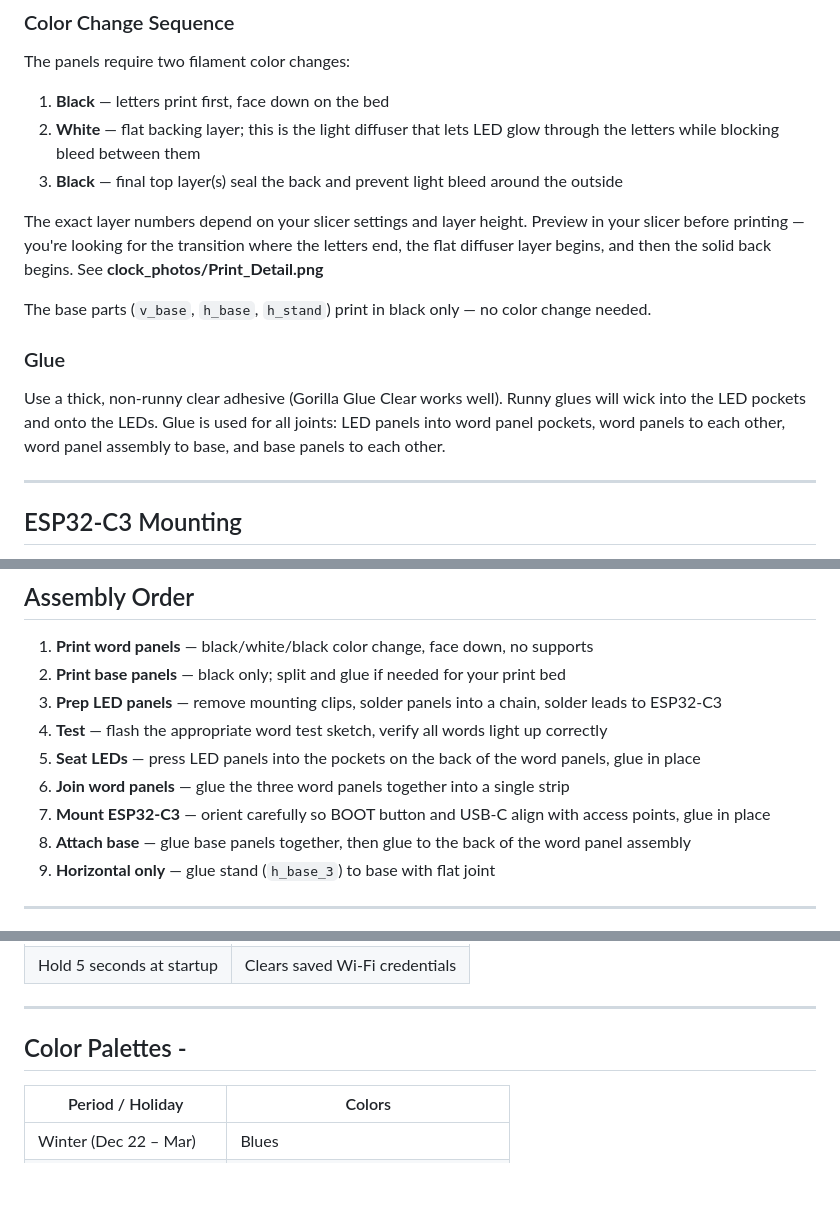
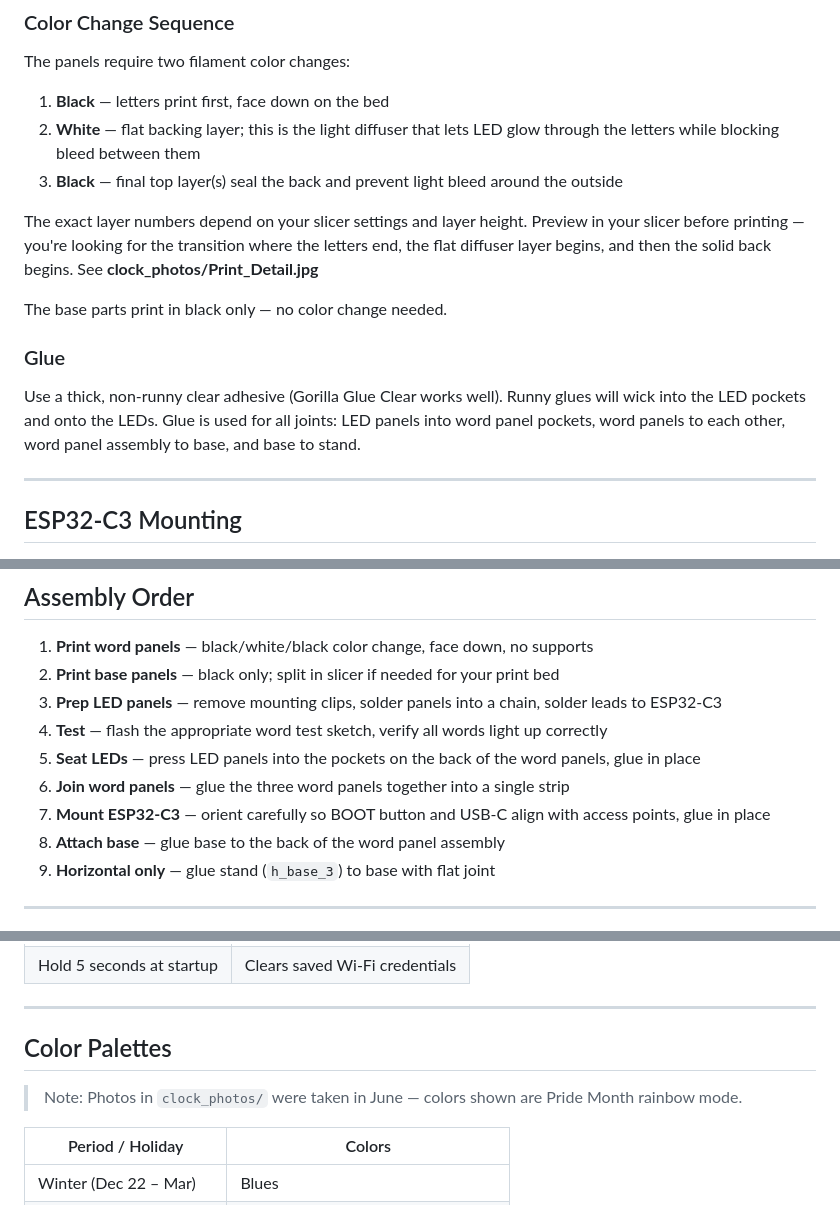
Before and after one commit to bgarick/esp32-word-clock, a Markdown page: README.md, 3 parts joined by grey strips. GitHub-like rendering; blank space fills up the shorter version.

```diff
--- a/README.md
+++ b/README.md
@@ -88,12 +86,12 @@ The panels require two filament color changes:
 2. **White** — flat backing layer; this is the light diffuser that lets LED glow through the letters while blocking bleed between them
 3. **Black** — final top layer(s) seal the back and prevent light bleed around the outside
 
-The exact layer numbers depend on your slicer settings and layer height. Preview in your slicer before printing — you're looking for the transition where the letters end, the flat diffuser layer begins, and then the solid back begins.  See **clock_photos/Print_Detail.png**
+The exact layer numbers depend on your slicer settings and layer height. Preview in your slicer before printing — you're looking for the transition where the letters end, the flat diffuser layer begins, and then the solid back begins. See **clock_photos/Print_Detail.jpg**
 
-The base parts (`v_base`, `h_base`, `h_stand`) print in black only — no color change needed.
+The base parts print in black only — no color change needed.
 
 ### Glue
-Use a thick, non-runny clear adhesive (Gorilla Glue Clear works well). Runny glues will wick into the LED pockets and onto the LEDs. Glue is used for all joints: LED panels into word panel pockets, word panels to each other, word panel assembly to base, and base panels to each other.
+Use a thick, non-runny clear adhesive (Gorilla Glue Clear works well). Runny glues will wick into the LED pockets and onto the LEDs. Glue is used for all joints: LED panels into word panel pockets, word panels to each other, word panel assembly to base, and base to stand.
 
 ---
 
@@ -119,13 +117,13 @@ Verify every word lights up in the right position on the physical panels before
 ## Assembly Order
 
 1. **Print word panels** — black/white/black color change, face down, no supports
-2. **Print base panels** — black only; split and glue if needed for your print bed
+2. **Print base panels** — black only; split in slicer if needed for your print bed
 3. **Prep LED panels** — remove mounting clips, solder panels into a chain, solder leads to ESP32-C3
 4. **Test** — flash the appropriate word test sketch, verify all words light up correctly
 5. **Seat LEDs** — press LED panels into the pockets on the back of the word panels, glue in place
 6. **Join word panels** — glue the three word panels together into a single strip
 7. **Mount ESP32-C3** — orient carefully so BOOT button and USB-C align with access points, glue in place
-8. **Attach base** — glue base panels together, then glue to the back of the word panel assembly
+8. **Attach base** — glue base to the back of the word panel assembly
 9. **Horizontal only** — glue stand (`h_base_3`) to base with flat joint
 
 ---
@@ -176,7 +174,9 @@ There's a small hole on the back near the USB-C port. Use a straightened wire to
 
 ---
 
-## Color Palettes -
+## Color Palettes
+
+> Note: Photos in `clock_photos/` were taken in June — colors shown are Pride Month rainbow mode.
 
 | Period / Holiday | Colors |
 |-----------------|--------|
```
Also changed, not shown: other parts of README.md (+18 -15 lines).
